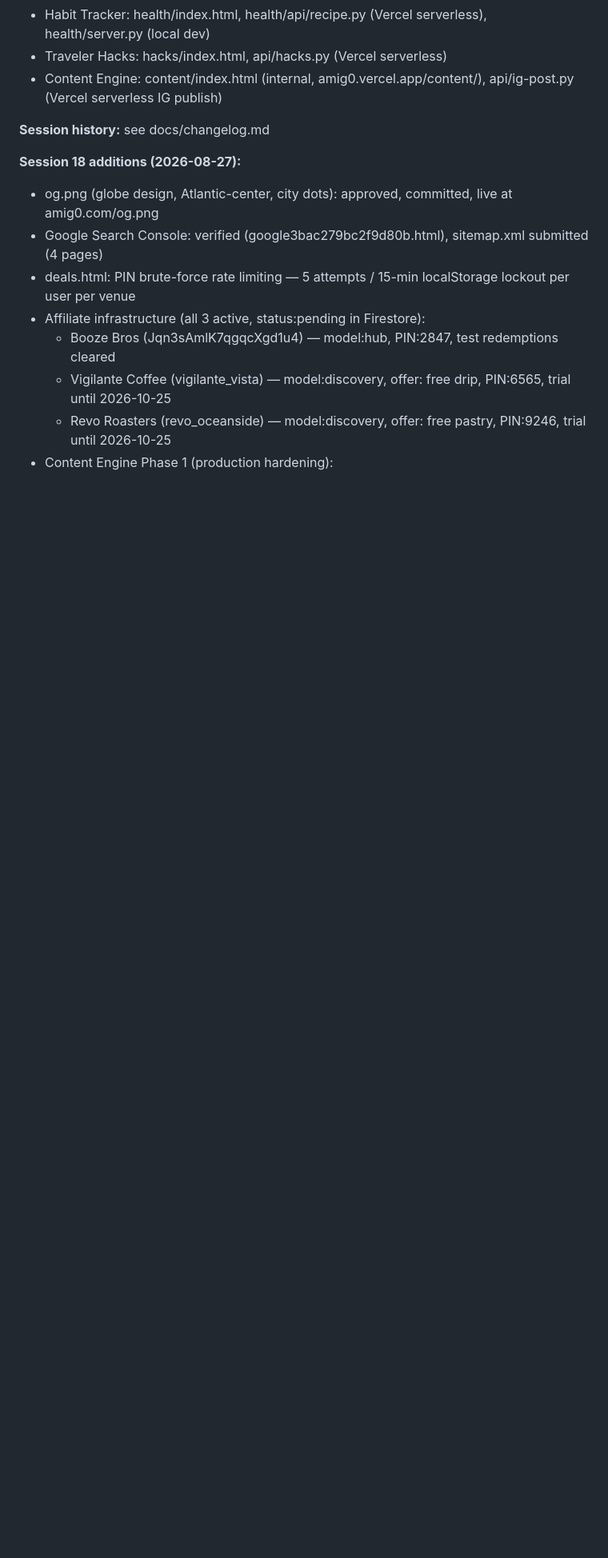
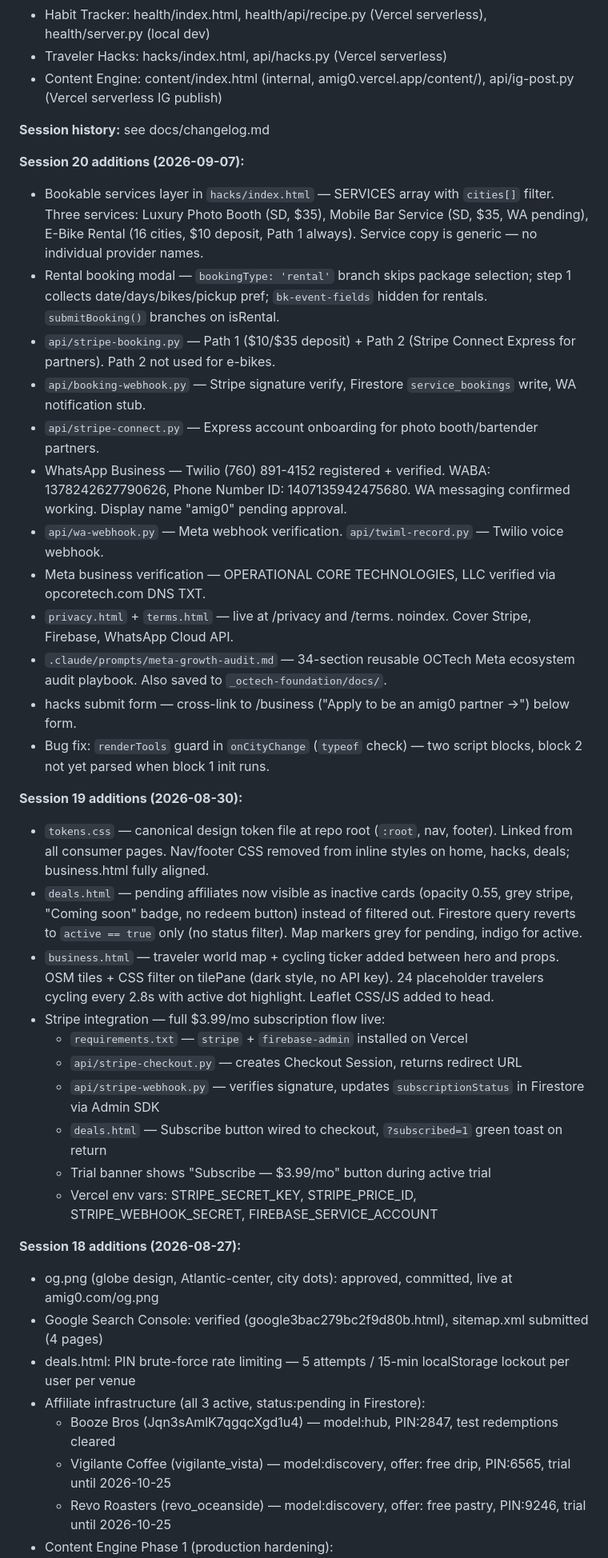
Before and after one commit to OCTechServices/amig0, a Markdown page: CLAUDE.md, the part around one of its changes. Shown at 80% size. Drawn GitHub-style; blank space fills up the shorter version.

```diff
--- a/CLAUDE.md
+++ b/CLAUDE.md
@@ -47,6 +47,32 @@ The platform consists of five apps in one codebase:
 - Content Engine: content/index.html (internal, amig0.vercel.app/content/), api/ig-post.py (Vercel serverless IG publish)
 
 **Session history:** see docs/changelog.md
+
+**Session 20 additions (2026-09-07):**
+- Bookable services layer in `hacks/index.html` — SERVICES array with `cities[]` filter. Three services: Luxury Photo Booth (SD, $35), Mobile Bar Service (SD, $35, WA pending), E-Bike Rental (16 cities, $10 deposit, Path 1 always). Service copy is generic — no individual provider names.
+- Rental booking modal — `bookingType: 'rental'` branch skips package selection; step 1 collects date/days/bikes/pickup pref; `bk-event-fields` hidden for rentals. `submitBooking()` branches on isRental.
+- `api/stripe-booking.py` — Path 1 ($10/$35 deposit) + Path 2 (Stripe Connect Express for partners). Path 2 not used for e-bikes.
+- `api/booking-webhook.py` — Stripe signature verify, Firestore `service_bookings` write, WA notification stub.
+- `api/stripe-connect.py` — Express account onboarding for photo booth/bartender partners.
+- WhatsApp Business — Twilio (760) 891-4152 registered + verified. WABA: 1378242627790626, Phone Number ID: 1407135942475680. WA messaging confirmed working. Display name "amig0" pending approval.
+- `api/wa-webhook.py` — Meta webhook verification. `api/twiml-record.py` — Twilio voice webhook.
+- Meta business verification — OPERATIONAL CORE TECHNOLOGIES, LLC verified via opcoretech.com DNS TXT.
+- `privacy.html` + `terms.html` — live at /privacy and /terms. noindex. Cover Stripe, Firebase, WhatsApp Cloud API.
+- `.claude/prompts/meta-growth-audit.md` — 34-section reusable OCTech Meta ecosystem audit playbook. Also saved to `_octech-foundation/docs/`.
+- hacks submit form — cross-link to /business ("Apply to be an amig0 partner →") below form.
+- Bug fix: `renderTools` guard in `onCityChange` (`typeof` check) — two script blocks, block 2 not yet parsed when block 1 init runs.
+
+**Session 19 additions (2026-08-30):**
+- `tokens.css` — canonical design token file at repo root (`:root`, nav, footer). Linked from all consumer pages. Nav/footer CSS removed from inline styles on home, hacks, deals; business.html fully aligned.
+- `deals.html` — pending affiliates now visible as inactive cards (opacity 0.55, grey stripe, "Coming soon" badge, no redeem button) instead of filtered out. Firestore query reverts to `active == true` only (no status filter). Map markers grey for pending, indigo for active.
+- `business.html` — traveler world map + cycling ticker added between hero and props. OSM tiles + CSS filter on tilePane (dark style, no API key). 24 placeholder travelers cycling every 2.8s with active dot highlight. Leaflet CSS/JS added to head.
+- Stripe integration — full $3.99/mo subscription flow live:
+  - `requirements.txt` — `stripe` + `firebase-admin` installed on Vercel
+  - `api/stripe-checkout.py` — creates Checkout Session, returns redirect URL
+  - `api/stripe-webhook.py` — verifies signature, updates `subscriptionStatus` in Firestore via Admin SDK
+  - `deals.html` — Subscribe button wired to checkout, `?subscribed=1` green toast on return
+  - Trial banner shows "Subscribe — $3.99/mo" button during active trial
+  - Vercel env vars: STRIPE_SECRET_KEY, STRIPE_PRICE_ID, STRIPE_WEBHOOK_SECRET, FIREBASE_SERVICE_ACCOUNT
 
 **Session 18 additions (2026-08-27):**
 - og.png (globe design, Atlantic-center, city dots): approved, committed, live at amig0.com/og.png
```
Also changed, not shown: other parts of CLAUDE.md (+9 -4 lines), RAID.md (+8 -1 lines).
